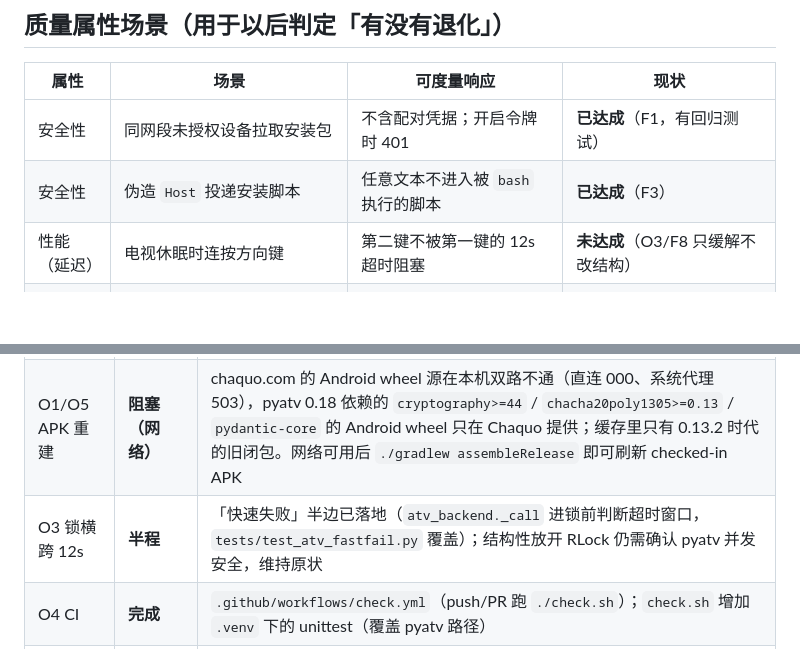
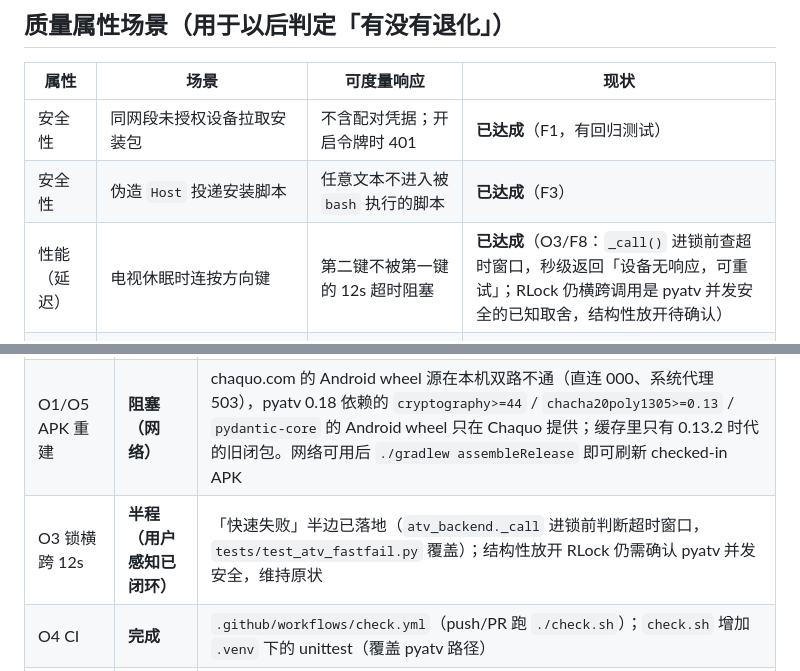
Before and after one commit to cpufreestyle/atv-remote, a Markdown page: docs/remediation-plan.md, 2 parts joined by grey strips. Rendered like a GitHub page; blank space fills up the shorter version.

```diff
--- a/docs/remediation-plan.md
+++ b/docs/remediation-plan.md
@@ -40,7 +40,7 @@
 |---|---|---|---|
 | 安全性 | 同网段未授权设备拉取安装包 | 不含配对凭据；开启令牌时 401 | **已达成**（F1，有回归测试） |
 | 安全性 | 伪造 `Host` 投递安装脚本 | 任意文本不进入被 `bash` 执行的脚本 | **已达成**（F3） |
-| 性能（延迟） | 电视休眠时连按方向键 | 第二键不被第一键的 12s 超时阻塞 | **未达成**（O3/F8 只缓解不改结构） |
+| 性能（延迟） | 电视休眠时连按方向键 | 第二键不被第一键的 12s 超时阻塞 | **已达成**（O3/F8：`_call()` 进锁前查超时窗口，秒级返回「设备无响应，可重试」；RLock 仍横跨调用是 pyatv 并发安全的已知取舍，结构性放开待确认） |
 | 可用性 | 服务端进程挂掉 | 手机界面 ≤1 个轮询周期内显示「连不上服务端」 | **已达成**（F12） |
 | 可维护性 | 修改 `server.py`/`static/*` 后打包 APK | 内嵌副本不一致时 `check.sh` 失败 | **已达成**（F9） |
 | 可维护性 | 同一源码跨 4 种交付形态 | 依赖版本单一来源 | **已达成**（F10）；文件副本 **未达成**（O1） |
@@ -53,7 +53,7 @@
 |---|---|---|
 | O1 消灭副本 | **机制已落地** | `android-native/app/build.gradle` 的 `syncPythonSrc`（Copy 任务，`preBuild.dependsOn`）从根目录生成副本；5 份副本已停止跟踪并 gitignore；标记传播实测（改根 `static/style.css` → 副本随之更新） |
 | O1/O5 APK 重建 | **阻塞（网络）** | chaquo.com 的 Android wheel 源在本机双路不通（直连 000、系统代理 503），pyatv 0.18 依赖的 `cryptography>=44` / `chacha20poly1305>=0.13` / `pydantic-core` 的 Android wheel 只在 Chaquo 提供；缓存里只有 0.13.2 时代的旧闭包。网络可用后 `./gradlew assembleRelease` 即可刷新 checked-in APK |
-| O3 锁横跨 12s | **半程** | 「快速失败」半边已落地（`atv_backend._call` 进锁前判断超时窗口，`tests/test_atv_fastfail.py` 覆盖）；结构性放开 RLock 仍需确认 pyatv 并发安全，维持原状 |
+| O3 锁横跨 12s | **半程（用户感知已闭环）** | 「快速失败」半边已落地（`atv_backend._call` 进锁前判断超时窗口，`tests/test_atv_fastfail.py` 覆盖）；结构性放开 RLock 仍需确认 pyatv 并发安全，维持原状 |
 | O4 CI | **完成** | `.github/workflows/check.yml`（push/PR 跑 `./check.sh`）；`check.sh` 增加 `.venv` 下的 unittest（覆盖 pyatv 路径） |
 | O6 可移植性 | **完成（本次可验证部分）** | `android/build.sh` 的 SDK/build-tools/platform/JDK 全部可探测与环境变量覆盖；`make_icon.swift` 去掉绝对路径；`strings.xml` 不再预填某台机器的 IP；`Info.plist` 最低系统版本与构建目标对齐为 26.0；Gradle wrapper 钉 8.14.3（README 原「仓库里没有 gradlew」已过时） |
 | O7 触摸坐标 | **未动（需真机）** | 依赖 Quest 3 实测，另行安排 |
```
Also changed, not shown: other parts of docs/remediation-plan.md (+6 -3 lines).
